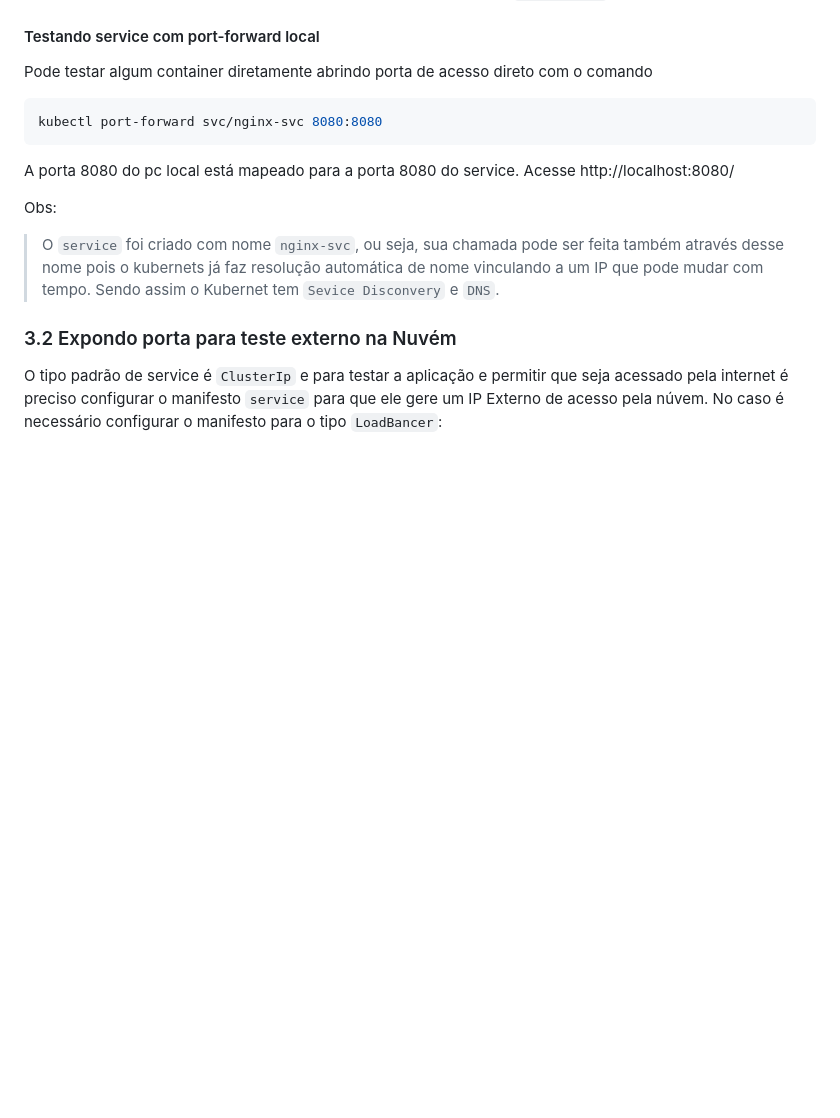
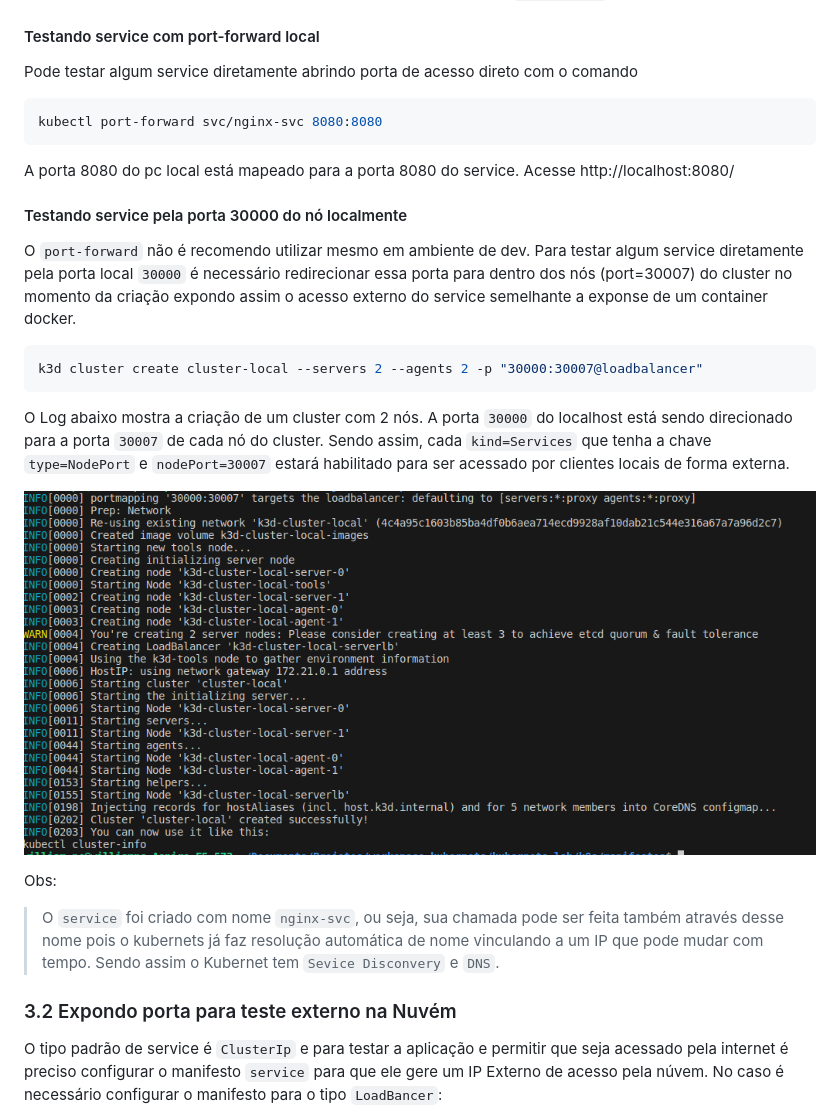
Before and after one commit to williamreges/kubernets-lab, a Markdown page: k8s/readme.md, the part around one of its changes. GitHub-like rendering; pictures changed too: k8s/images/image019.png (added); blank space fills up the shorter version.

````diff
--- a/k8s/readme.md
+++ b/k8s/readme.md
@@ -346,12 +351,22 @@ esse serviço por esse endereço será redirecionado a algum pod pela porta 80 a
 de balanceamento no exemplo é `round robin`.
 
  #### Testando service com port-forward local
-   Pode testar algum container diretamente abrindo porta de acesso direto com o comando
+   Pode testar algum service diretamente abrindo porta de acesso direto com o comando
    ```shell
    kubectl port-forward svc/nginx-svc 8080:8080
    ```
    A porta 8080 do pc local está mapeado para a porta 8080 do service. Acesse http://localhost:8080/
 
+#### Testando service pela porta 30000 do nó localmente
+O `port-forward` não é recomendo utilizar mesmo em ambiente de dev. Para testar algum service diretamente pela porta local `30000` é necessário redirecionar essa porta para dentro dos nós (port=30007) do cluster no momento da criação expondo assim o acesso externo do service semelhante a exponse de um container docker.
+
+```shell
+k3d cluster create cluster-local --servers 2 --agents 2 -p "30000:30007@loadbalancer"
+```
+
+O Log abaixo mostra a criação de um cluster com 2 nós. A porta `30000` do localhost está sendo direcionado para a porta `30007` de cada nó do cluster. Sendo assim, cada `kind=Services` que tenha a chave `type=NodePort` e `nodePort=30007` estará habilitado para ser acessado por clientes locais de forma externa.
+
+![kubernets](./images/image019.png)
 
 Obs:
 > O `service` foi criado com nome `nginx-svc`, ou seja, sua chamada pode ser feita também através desse nome pois o
````
Also changed, not shown: other parts of k8s/readme.md (+43 -9 lines), k8s/images/image014.png, k8s/images/image018.png (added), k8s/images/image020.png (added), 2 other files.
